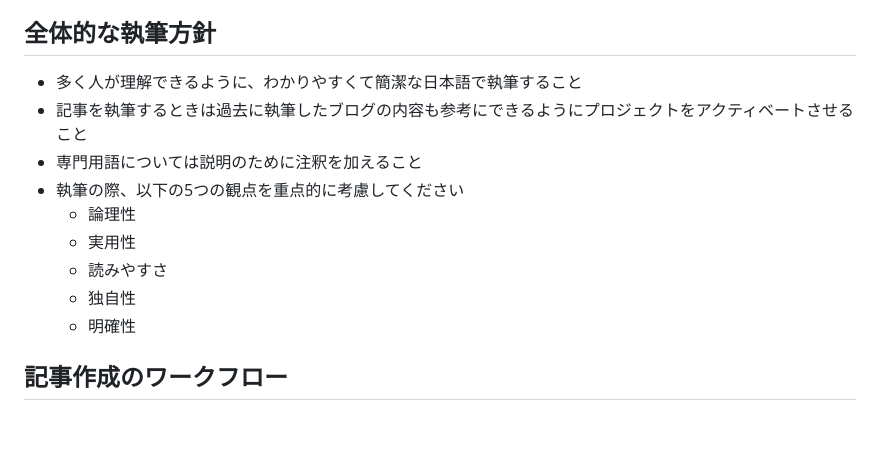
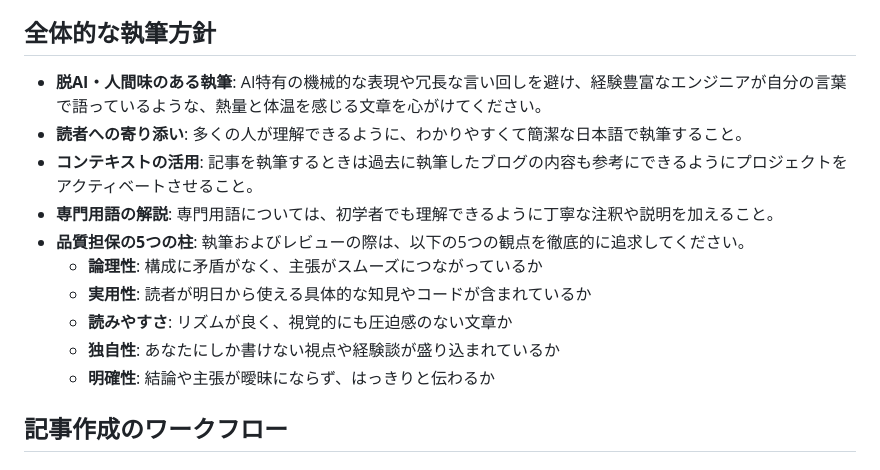
Before and after one commit to shinobi-coder701/zenn-docs, a Markdown page: .gemini/GEMINI.md, the part around the change. Drawn GitHub-style; blank space fills up the shorter version.

```diff
--- a/.gemini/GEMINI.md
+++ b/.gemini/GEMINI.md
@@ -4,15 +4,16 @@
 
 ## 全体的な執筆方針
 
-- 多く人が理解できるように、わかりやすくて簡潔な日本語で執筆すること
-- 記事を執筆するときは過去に執筆したブログの内容も参考にできるようにプロジェクトをアクティベートさせること
-- 専門用語については説明のために注釈を加えること
-- 執筆の際、以下の5つの観点を重点的に考慮してください
-	- 論理性
-	- 実用性
-	- 読みやすさ
-	- 独自性
-	- 明確性
+- **脱AI・人間味のある執筆**: AI特有の機械的な表現や冗長な言い回しを避け、経験豊富なエンジニアが自分の言葉で語っているような、熱量と体温を感じる文章を心がけてください。
+- **読者への寄り添い**: 多くの人が理解できるように、わかりやすくて簡潔な日本語で執筆すること。
+- **コンテキストの活用**: 記事を執筆するときは過去に執筆したブログの内容も参考にできるようにプロジェクトをアクティベートさせること。
+- **専門用語の解説**: 専門用語については、初学者でも理解できるように丁寧な注釈や説明を加えること。
+- **品質担保の5つの柱**: 執筆およびレビューの際は、以下の5つの観点を徹底的に追求してください。
+	- **論理性**: 構成に矛盾がなく、主張がスムーズにつながっているか
+	- **実用性**: 読者が明日から使える具体的な知見やコードが含まれているか
+	- **読みやすさ**: リズムが良く、視覚的にも圧迫感のない文章か
+	- **独自性**: あなたにしか書けない視点や経験談が盛り込まれているか
+	- **明確性**: 結論や主張が曖昧にならず、はっきりと伝わるか
 
 ## 記事作成のワークフロー
 
```
Also changed, not shown: articles/bitcoin_agent-1.md (added, +316 -0 lines), articles/intmax_zk_rollup-1.md (+37 -19 lines), images/bitcoin_agent-1/0.png (added), images/bitcoin_agent-1/1.png (added), images/bitcoin_agent-1/2.png (added), images/bitcoin_agent-1/3.png (added).
